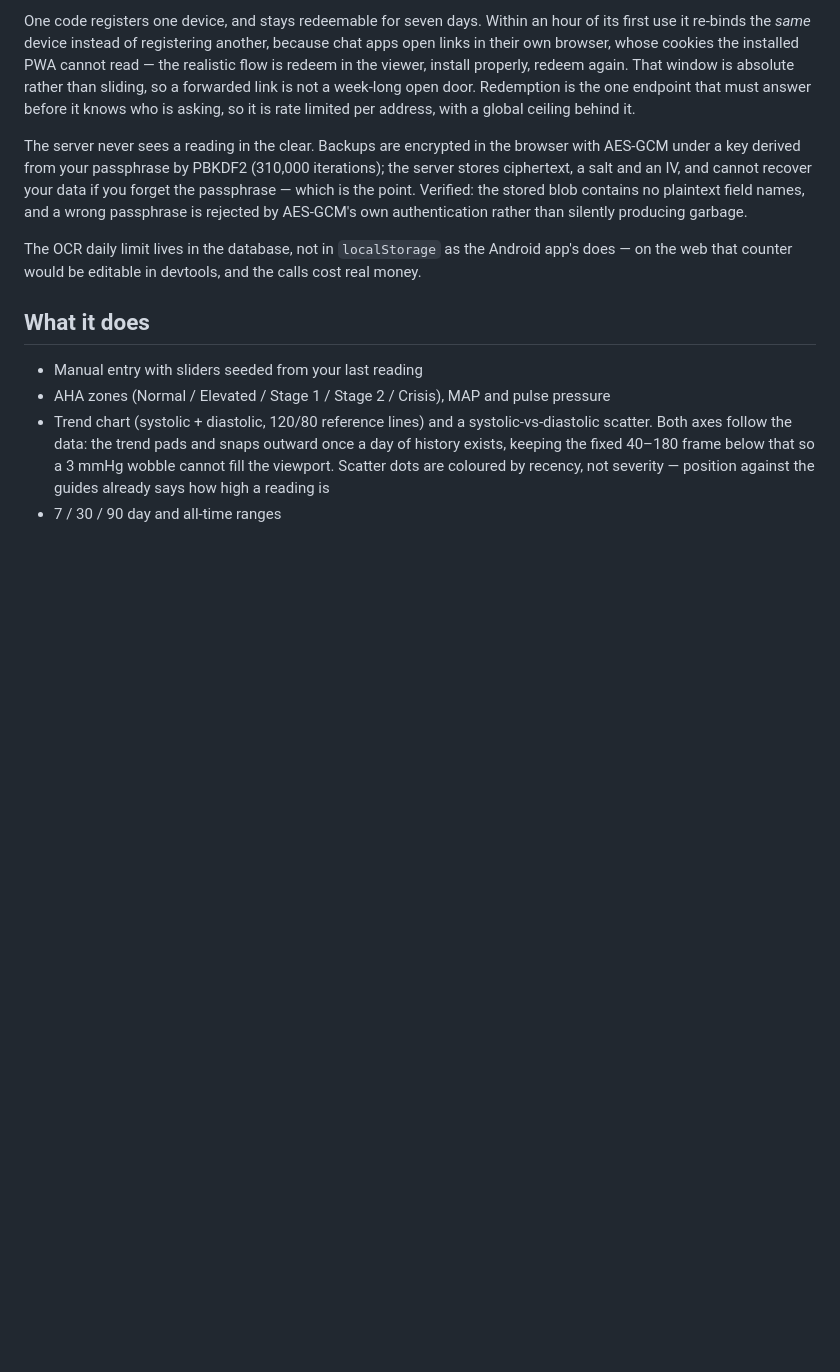
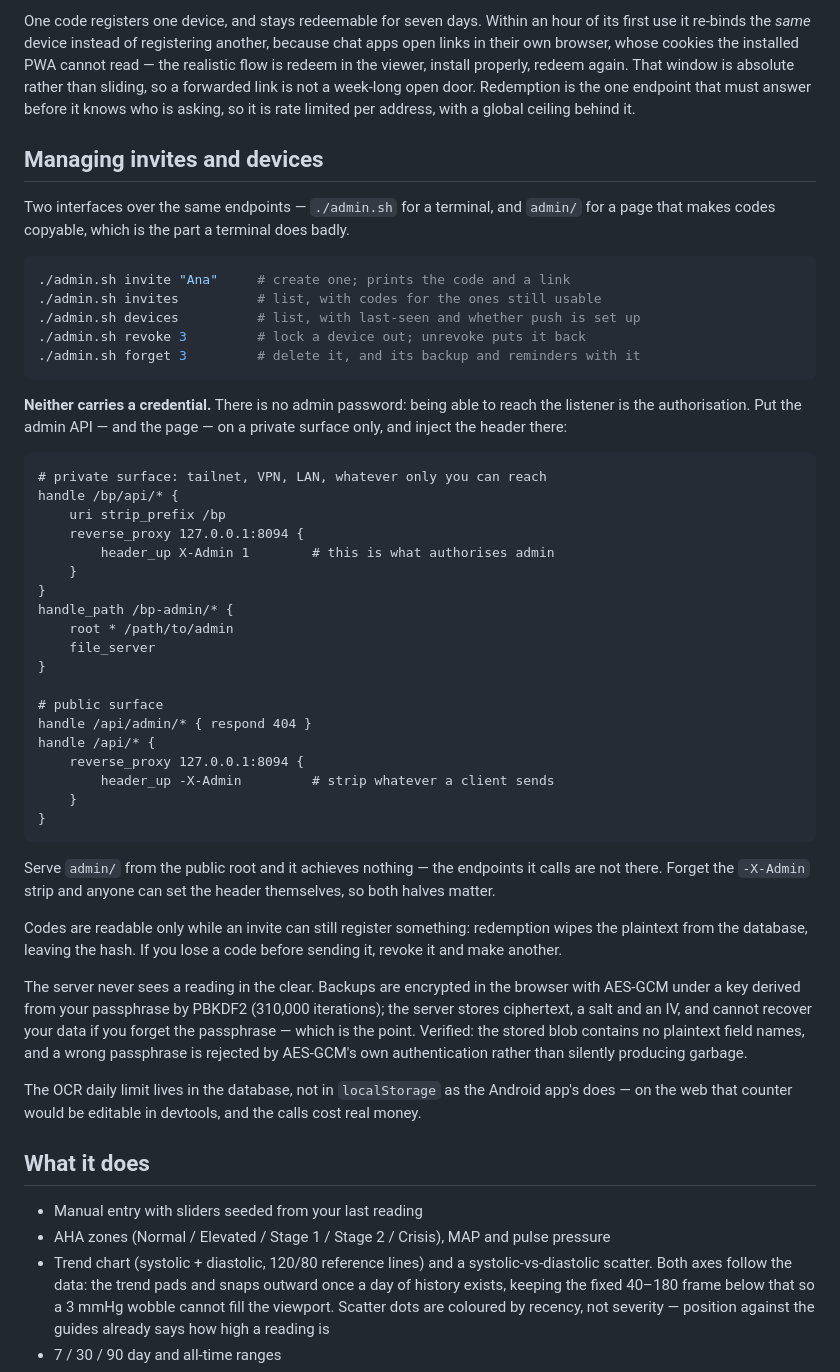
Before and after one commit to zandaulion/bp-digitizer-web, a Markdown page: README.md, the part around the change. Drawn GitHub-style; blank space fills up the shorter version.

Commit message:
Document how admin is reached and what authorises it
The admin page and admin.sh had two passing mentions, which left the
part that matters unwritten: neither carries a credential. Being able to
reach the listener is the authorisation, so the deployment has to put
the admin API on a private surface, inject X-Admin there, and strip it
on the public one. Both halves matter -- serve the page publicly and it
calls endpoints that are not there, forget the strip and a client can
set the header itself.

Also says that codes are readable only until redemption wipes the
plaintext, since "where did my code go" has an answer that is not a bug.

The Caddy snippet is the shape of the real config with the addresses
taken out.

Co-Authored-By: Claude Opus 5 <noreply@anthropic.com>
Claude-Session: https://claude.ai/code/session_01PASPrY4FpomTHZSecAQYDr

````diff
--- a/README.md
+++ b/README.md
@@ -49,6 +49,54 @@ properly, redeem again. That window is absolute rather than sliding, so a
 forwarded link is not a week-long open door. Redemption is the one endpoint
 that must answer before it knows who is asking, so it is rate limited per
 address, with a global ceiling behind it.
+
+## Managing invites and devices
+
+Two interfaces over the same endpoints — `./admin.sh` for a terminal, and
+`admin/` for a page that makes codes copyable, which is the part a terminal
+does badly.
+
+```bash
+./admin.sh invite "Ana"     # create one; prints the code and a link
+./admin.sh invites          # list, with codes for the ones still usable
+./admin.sh devices          # list, with last-seen and whether push is set up
+./admin.sh revoke 3         # lock a device out; unrevoke puts it back
+./admin.sh forget 3         # delete it, and its backup and reminders with it
+```
+
+**Neither carries a credential.** There is no admin password: being able to
+reach the listener is the authorisation. Put the admin API — and the page —
+on a private surface only, and inject the header there:
+
+```caddyfile
+# private surface: tailnet, VPN, LAN, whatever only you can reach
+handle /bp/api/* {
+    uri strip_prefix /bp
+    reverse_proxy 127.0.0.1:8094 {
+        header_up X-Admin 1        # this is what authorises admin
+    }
+}
+handle_path /bp-admin/* {
+    root * /path/to/admin
+    file_server
+}
+
+# public surface
+handle /api/admin/* { respond 404 }
+handle /api/* {
+    reverse_proxy 127.0.0.1:8094 {
+        header_up -X-Admin         # strip whatever a client sends
+    }
+}
+```
+
+Serve `admin/` from the public root and it achieves nothing — the endpoints it
+calls are not there. Forget the `-X-Admin` strip and anyone can set the header
+themselves, so both halves matter.
+
+Codes are readable only while an invite can still register something:
+redemption wipes the plaintext from the database, leaving the hash. If you
+lose a code before sending it, revoke it and make another.
 
 The server never sees a reading in the clear. Backups are encrypted in the
 browser with AES-GCM under a key derived from your passphrase by PBKDF2
````
